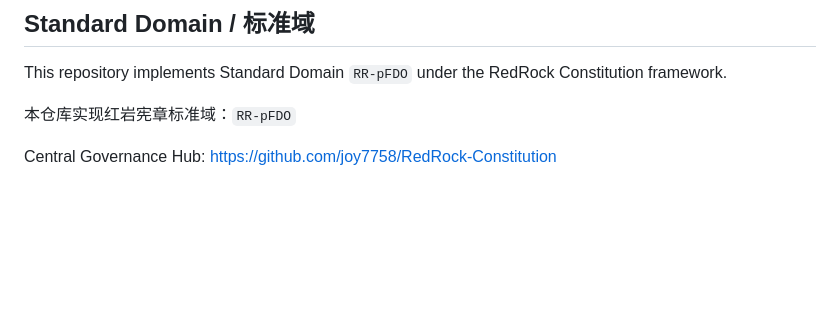
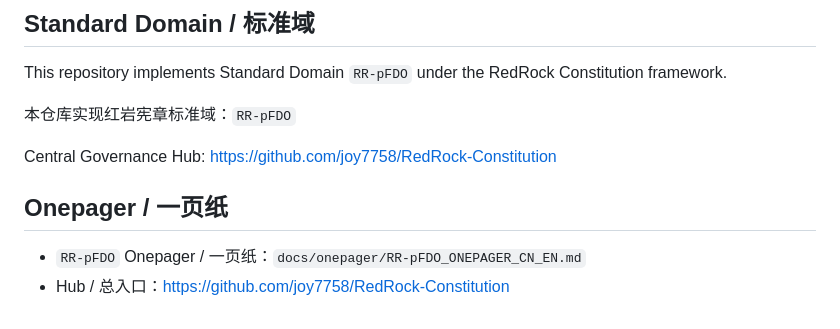
Before and after one commit to joy7758/pFDO-Specification, a Markdown page: README.md, the part around the change. Rendered like a GitHub page; blank space fills up the shorter version.

Commit message:
docs: add standard domain onepager (CN/EN) + README entry

```diff
--- a/README.md
+++ b/README.md
@@ -219,3 +219,8 @@ This repository implements Standard Domain `RR-pFDO` under the RedRock Constitut
 
 Central Governance Hub:
 https://github.com/joy7758/RedRock-Constitution
+
+## Onepager / 一页纸
+
+- `RR-pFDO` Onepager / 一页纸：`docs/onepager/RR-pFDO_ONEPAGER_CN_EN.md`
+- Hub / 总入口：https://github.com/joy7758/RedRock-Constitution
```
Also changed, not shown: docs/onepager/RR-pFDO_ONEPAGER_CN_EN.md (added, +74 -0 lines).
